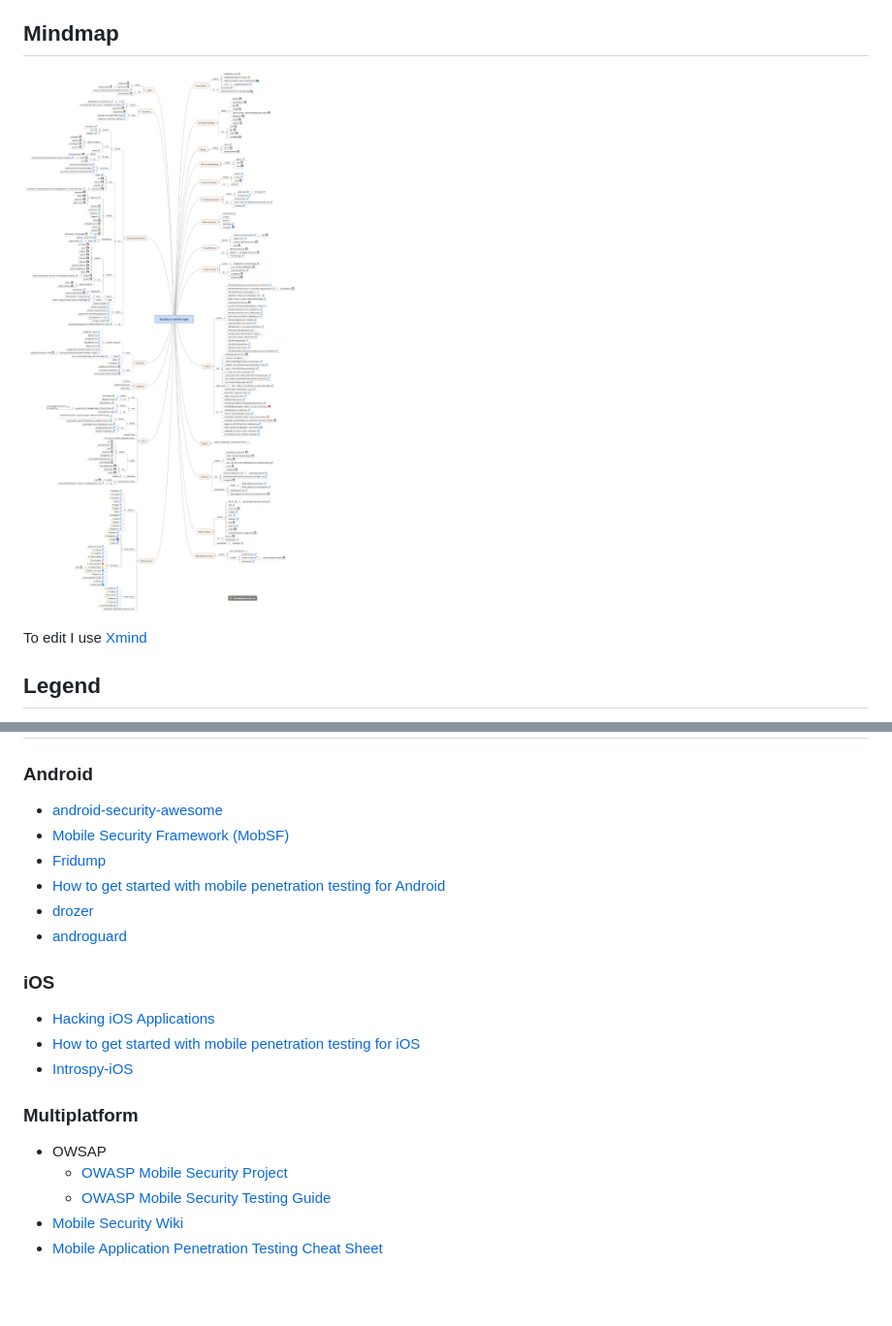
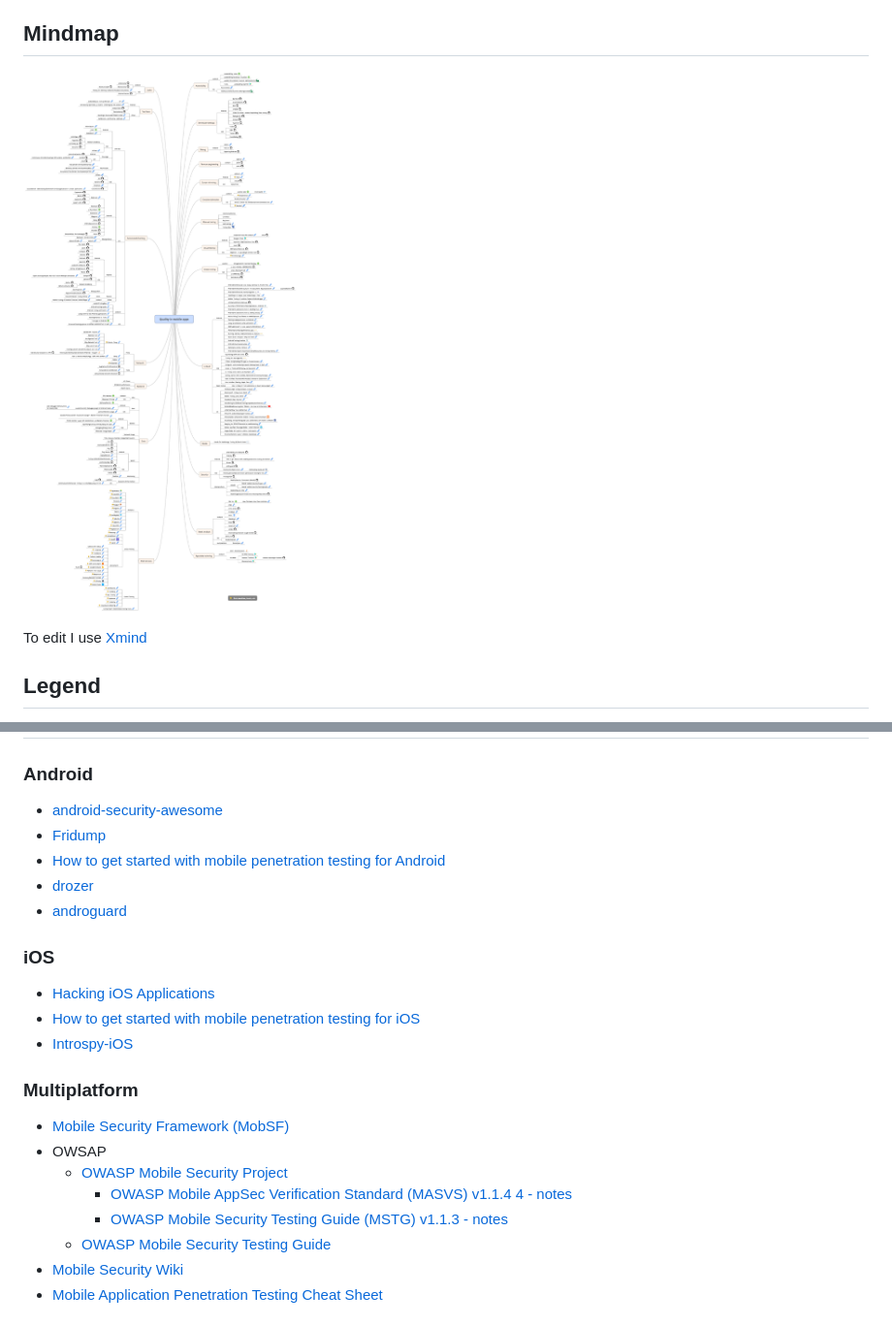
Before and after one commit to mgasiorowski/quality_mobile_apps, a Markdown page: README.md, 2 parts joined by grey strips. Shown at 97% size. Rendered like a GitHub page; pictures changed too: images/quality_mobile_apps_mindmap.png; blank space fills up the shorter version.

Commit message:
Interpretations for OWASP Mobile Verification Standard and Mobile Security Testing Guide

```diff
--- a/README.md
+++ b/README.md
@@ -284,7 +284,6 @@ To edit I use [Xmind](http://www.xmind.net/)
 
 ### Android
 * [android-security-awesome](https://github.com/ashishb/android-security-awesome)
-* [Mobile Security Framework (MobSF)](https://github.com/MobSF/Mobile-Security-Framework-MobSF)
 * [Fridump](https://github.com/MobSF/Mobile-Security-Framework-MobSF)
 * [How to get started with mobile penetration testing for Android](https://learn.techbeacon.com/units/how-get-started-mobile-penetration-testing-android)
 * [drozer](https://github.com/mwrlabs/drozer)
@@ -296,8 +295,11 @@ To edit I use [Xmind](http://www.xmind.net/)
 * [Introspy-iOS](https://github.com/iSECPartners/Introspy-iOS)
 
 ### Multiplatform
+* [Mobile Security Framework (MobSF)](https://github.com/MobSF/Mobile-Security-Framework-MobSF)
 * OWSAP
    * [OWASP Mobile Security Project](https://www.owasp.org/index.php/OWASP_Mobile_Security_Project)
+      * [OWASP Mobile AppSec Verification Standard (MASVS) v1.1.4 4 - notes](https://github.com/mgasiorowski/quality_mobile_apps_mindmap/blob/master/documents/owasp_mobile_security_project/OWASP_Mobile_AppSec_Verification_Standard.png)
+      * [OWASP Mobile Security Testing Guide (MSTG) v1.1.3 - notes](https://github.com/mgasiorowski/quality_mobile_apps_mindmap/blob/master/documents/owasp_mobile_security_project/OWASP_Mobile_Security_Testing_Guide.png)
    * [OWASP Mobile Security Testing Guide](https://www.owasp.org/index.php/OWASP_Mobile_Security_Testing_Guide)
 * [Mobile Security Wiki](https://mobilesecuritywiki.com/)
 * [Mobile Application Penetration Testing Cheat Sheet](https://github.com/tanprathan/MobileApp-Pentest-Cheatsheet)
```
Also changed, not shown: 4 other files.
